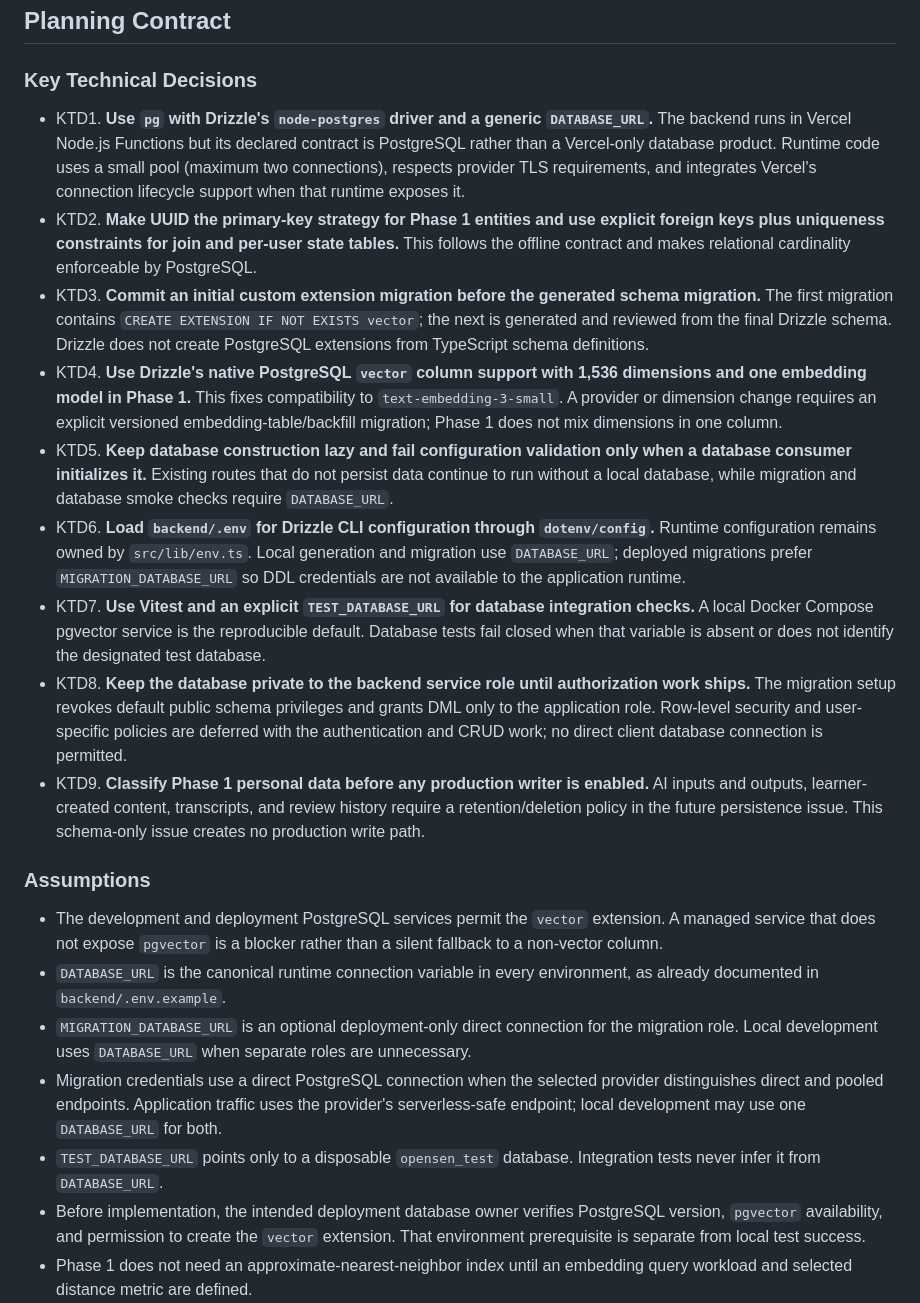
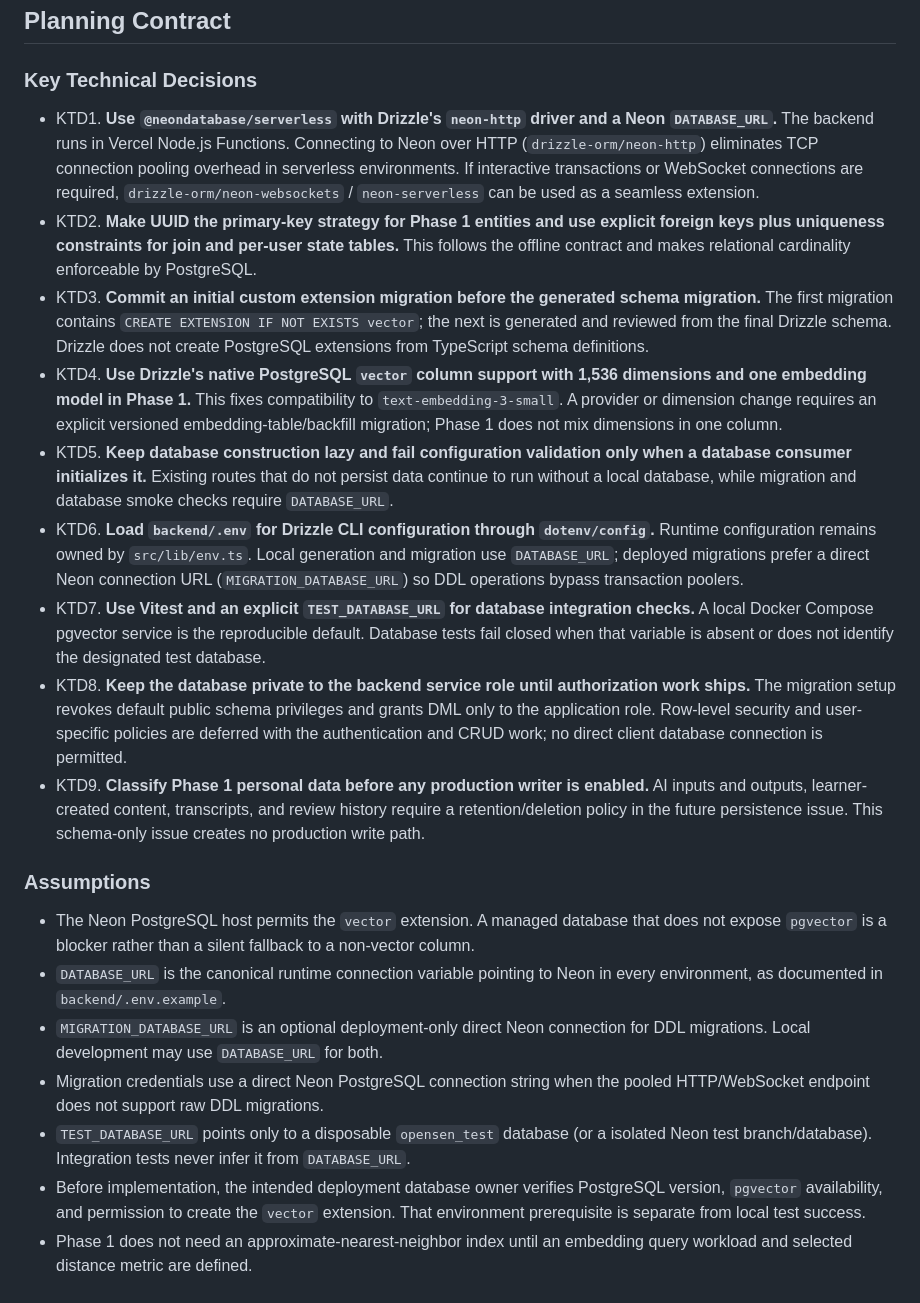
Before and after one commit to KeiosStarqua/opensen, a Markdown page: docs/plans/2026-08-09-001-feat-postgres-drizzle-phase-1-plan.md, the part around one of its changes. GitHub-like rendering.

```diff
--- a/docs/plans/2026-08-09-001-feat-postgres-drizzle-phase-1-plan.md
+++ b/docs/plans/2026-08-09-001-feat-postgres-drizzle-phase-1-plan.md
@@ -74,23 +74,23 @@ Without a typed schema and executable migration, the content graph, practice eng
 
 ### Key Technical Decisions
 
-- KTD1. **Use `pg` with Drizzle's `node-postgres` driver and a generic `DATABASE_URL`.** The backend runs in Vercel Node.js Functions but its declared contract is PostgreSQL rather than a Vercel-only database product. Runtime code uses a small pool (maximum two connections), respects provider TLS requirements, and integrates Vercel's connection lifecycle support when that runtime exposes it.
+- KTD1. **Use `@neondatabase/serverless` with Drizzle's `neon-http` driver and a Neon `DATABASE_URL`.** The backend runs in Vercel Node.js Functions. Connecting to Neon over HTTP (`drizzle-orm/neon-http`) eliminates TCP connection pooling overhead in serverless environments. If interactive transactions or WebSocket connections are required, `drizzle-orm/neon-websockets` / `neon-serverless` can be used as a seamless extension.
 - KTD2. **Make UUID the primary-key strategy for Phase 1 entities and use explicit foreign keys plus uniqueness constraints for join and per-user state tables.** This follows the offline contract and makes relational cardinality enforceable by PostgreSQL.
 - KTD3. **Commit an initial custom extension migration before the generated schema migration.** The first migration contains `CREATE EXTENSION IF NOT EXISTS vector`; the next is generated and reviewed from the final Drizzle schema. Drizzle does not create PostgreSQL extensions from TypeScript schema definitions.
 - KTD4. **Use Drizzle's native PostgreSQL `vector` column support with 1,536 dimensions and one embedding model in Phase 1.** This fixes compatibility to `text-embedding-3-small`. A provider or dimension change requires an explicit versioned embedding-table/backfill migration; Phase 1 does not mix dimensions in one column.
 - KTD5. **Keep database construction lazy and fail configuration validation only when a database consumer initializes it.** Existing routes that do not persist data continue to run without a local database, while migration and database smoke checks require `DATABASE_URL`.
-- KTD6. **Load `backend/.env` for Drizzle CLI configuration through `dotenv/config`.** Runtime configuration remains owned by `src/lib/env.ts`. Local generation and migration use `DATABASE_URL`; deployed migrations prefer `MIGRATION_DATABASE_URL` so DDL credentials are not available to the application runtime.
+- KTD6. **Load `backend/.env` for Drizzle CLI configuration through `dotenv/config`.** Runtime configuration remains owned by `src/lib/env.ts`. Local generation and migration use `DATABASE_URL`; deployed migrations prefer a direct Neon connection URL (`MIGRATION_DATABASE_URL`) so DDL operations bypass transaction poolers.
 - KTD7. **Use Vitest and an explicit `TEST_DATABASE_URL` for database integration checks.** A local Docker Compose pgvector service is the reproducible default. Database tests fail closed when that variable is absent or does not identify the designated test database.
 - KTD8. **Keep the database private to the backend service role until authorization work ships.** The migration setup revokes default public schema privileges and grants DML only to the application role. Row-level security and user-specific policies are deferred with the authentication and CRUD work; no direct client database connection is permitted.
 - KTD9. **Classify Phase 1 personal data before any production writer is enabled.** AI inputs and outputs, learner-created content, transcripts, and review history require a retention/deletion policy in the future persistence issue. This schema-only issue creates no production write path.
 
 ### Assumptions
 
-- The development and deployment PostgreSQL services permit the `vector` extension. A managed service that does not expose `pgvector` is a blocker rather than a silent fallback to a non-vector column.
-- `DATABASE_URL` is the canonical runtime connection variable in every environment, as already documented in `backend/.env.example`.
-- `MIGRATION_DATABASE_URL` is an optional deployment-only direct connection for the migration role. Local development uses `DATABASE_URL` when separate roles are unnecessary.
-- Migration credentials use a direct PostgreSQL connection when the selected provider distinguishes direct and pooled endpoints. Application traffic uses the provider's serverless-safe endpoint; local development may use one `DATABASE_URL` for both.
-- `TEST_DATABASE_URL` points only to a disposable `opensen_test` database. Integration tests never infer it from `DATABASE_URL`.
+- The Neon PostgreSQL host permits the `vector` extension. A managed database that does not expose `pgvector` is a blocker rather than a silent fallback to a non-vector column.
+- `DATABASE_URL` is the canonical runtime connection variable pointing to Neon in every environment, as documented in `backend/.env.example`.
+- `MIGRATION_DATABASE_URL` is an optional deployment-only direct Neon connection for DDL migrations. Local development may use `DATABASE_URL` for both.
+- Migration credentials use a direct Neon PostgreSQL connection string when the pooled HTTP/WebSocket endpoint does not support raw DDL migrations.
+- `TEST_DATABASE_URL` points only to a disposable `opensen_test` database (or a isolated Neon test branch/database). Integration tests never infer it from `DATABASE_URL`.
 - Before implementation, the intended deployment database owner verifies PostgreSQL version, `pgvector` availability, and permission to create the `vector` extension. That environment prerequisite is separate from local test success.
 - Phase 1 does not need an approximate-nearest-neighbor index until an embedding query workload and selected distance metric are defined.
 
```
Also changed, not shown: other parts of docs/plans/2026-08-09-001-feat-postgres-drizzle-phase-1-plan.md (+11 -10 lines).
